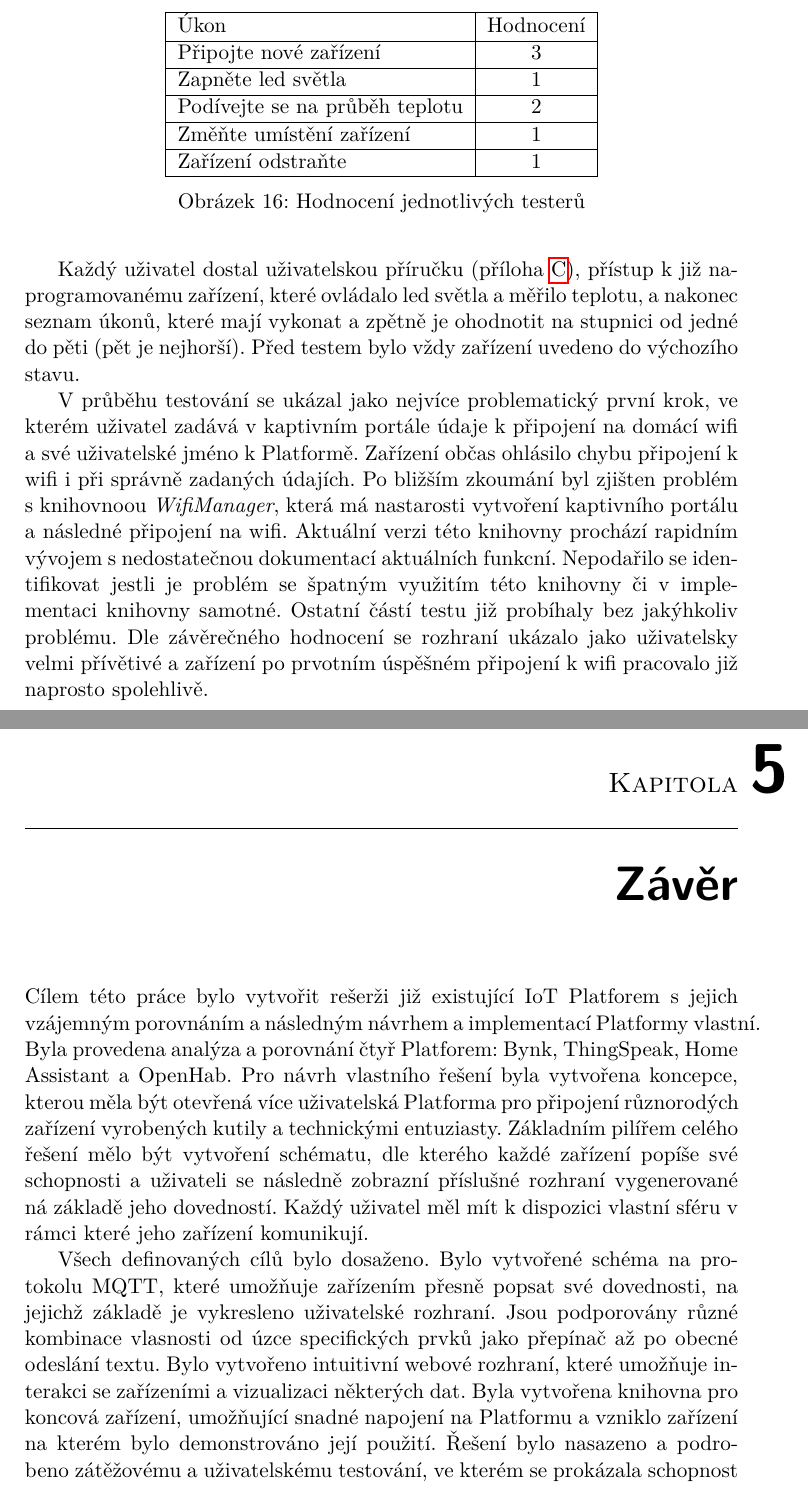
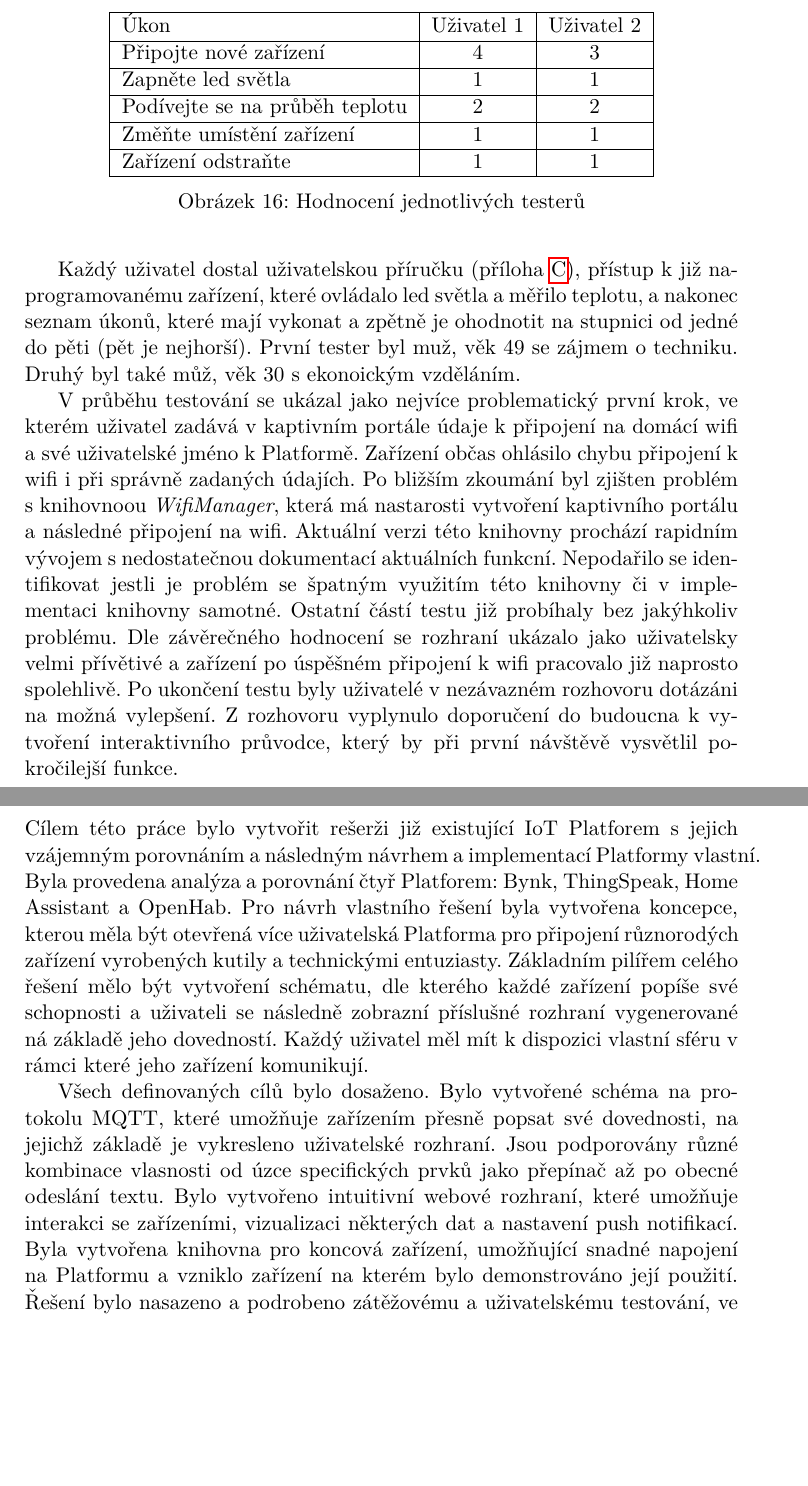
Before and after one commit to founek2/bachelor-thesis, a LaTeX thesis (BP_Skalický_Martin_2021.tex, which reads 030testing.tex): two parts of pages 63 and 65 of 83 before the commit and two parts of pages 63 and 65 of 81 after it, joined at a grey line, cut at the place of the change, the shorter picture padded with empty space. Compiled offline with pdfLaTeX; a LaTeX package or settings file that is missing is left out.

Commit message:
Add second tester + description

```diff
--- a/030testing.tex
+++ b/030testing.tex
@@ -39,29 +39,29 @@ První zvýšení trvající minutu je způsobeno zařízeními ohlašovujícím
 \section{Uživatelské testování}
 Za pomoci uživatelského testování byla ověřena intuitivnost uživatelského prostředí. Cílem bylo zjistit zda uživatelé zvládnou vykonat základní úkony bez pomoci a zjistit jejich náročnost.
 
-Každý uživatel dostal uživatelskou příručku (příloha \ref{user-guide}), přístup k již naprogramovanému zařízení, které ovládalo led světla a měřilo teplotu, a nakonec seznam úkonů, které mají vykonat a zpětně je ohodnotit na stupnici od jedné do pěti (pět je nejhorší). Před testem bylo vždy zařízení uvedeno do výchozího stavu.
+Každý uživatel dostal uživatelskou příručku (příloha \ref{user-guide}), přístup k již naprogramovanému zařízení, které ovládalo led světla a měřilo teplotu, a nakonec seznam úkonů, které mají vykonat a zpětně je ohodnotit na stupnici od jedné do pěti (pět je nejhorší). První tester byl muž, věk 49 se zájmem o techniku. Druhý byl také můž, věk 30 s ekonoickým vzděláním.
 
 
 \begin{figure}
     \centering
     % \begin{adjustbox}{angle=-90}
     % \begin{center} % pro addony přidat poznámku 324 obsahuje 2585 věcí
-    \begin{tabular}{ | l | c | }
+    \begin{tabular}{ | l | c | c | }
         \hline
-        Úkon                           & Hodnocení \\
+        Úkon                           & Uživatel 1 & Uživatel 2 \\
         \hline
-        Připojte nové zařízení         & 3         \\
+        Připojte nové zařízení         & 4          & 3          \\
         \hline
-        Zapněte led světla             & 1         \\
+        Zapněte led světla             & 1          & 1          \\
         \hline
-        Podívejte se na průběh teplotu & 2         \\
+        Podívejte se na průběh teplotu & 2          & 2          \\
         \hline
-        Změňte umístění zařízení       & 1         \\
+        Změňte umístění zařízení       & 1          & 1          \\
         \hline
-        Zařízení odstraňte             & 1         \\
+        Zařízení odstraňte             & 1          & 1          \\
         \hline
     \end{tabular}
     \caption{Hodnocení jednotlivých testerů}
 \end{figure}
 
-V průběhu testování se ukázal jako nejvíce problematický první krok, ve kterém uživatel zadává v kaptivním portále údaje k připojení na domácí wifi a své uživatelské jméno k Platformě. Zařízení občas ohlásilo chybu připojení k wifi i při správně zadaných údajích. Po bližším zkoumání byl zjišten problém s knihovnoou \textit{WifiManager}, která má nastarosti vytvoření kaptivního portálu a následné připojení na wifi. Aktuální verzi této knihovny prochází rapidním vývojem s nedostatečnou dokumentací aktuálních funkcní. Nepodařilo se identifikovat jestli je problém se špatným využitím této knihovny či v implementaci knihovny samotné. Ostatní částí testu již probíhaly bez jakýhkoliv problému. Dle závěrečného hodnocení se rozhraní ukázalo jako uživatelsky velmi přívětivé a zařízení po prvotním úspěšném připojení k wifi pracovalo již naprosto spolehlivě.
+V průběhu testování se ukázal jako nejvíce problematický první krok, ve kterém uživatel zadává v kaptivním portále údaje k připojení na domácí wifi a své uživatelské jméno k Platformě. Zařízení občas ohlásilo chybu připojení k wifi i při správně zadaných údajích. Po bližším zkoumání byl zjišten problém s knihovnoou \textit{WifiManager}, která má nastarosti vytvoření kaptivního portálu a následné připojení na wifi. Aktuální verzi této knihovny prochází rapidním vývojem s nedostatečnou dokumentací aktuálních funkcní. Nepodařilo se identifikovat jestli je problém se špatným využitím této knihovny či v implementaci knihovny samotné. Ostatní částí testu již probíhaly bez jakýhkoliv problému. Dle závěrečného hodnocení se rozhraní ukázalo jako uživatelsky velmi přívětivé a zařízení po úspěšném připojení k wifi pracovalo již naprosto spolehlivě. Po ukončení testu byly uživatelé v nezávazném rozhovoru dotázáni na možná vylepšení. Z rozhovoru vyplynulo doporučení do budoucna k vytvoření interaktivního průvodce, který by při první návštěvě vysvětlil pokročilejší funkce.
--- a/BP_Skalický_Martin_2021.tex
+++ b/BP_Skalický_Martin_2021.tex
@@ -97,9 +97,9 @@ Vzhledem k rozsahu Bakalářské práce není cílem nahradit existující řeš
 
 \input{030testing.tex}
 
-\chapter{Závěr}
-Cílem této práce bylo vytvořit rešerži již existující IoT Platforem s jejich vzájemným porovnáním a následným návrhem a implementací Platformy vlastní. Byla provedena analýza a porovnání čtyř Platforem: Bynk, ThingSpeak, Home Assistant a OpenHab.
-Pro návrh vlastního řešení byla vytvořena koncepce, kterou měla být otevřená více uživatelská Platforma pro připojení různorodých zařízení vyrobených kutily a technickými entuziasty. Základním pilířem celého řešení mělo být vytvoření schématu, dle kterého každé zařízení popíše své schopnosti a uživateli se následně zobrazní příslušné rozhraní vygenerované ná základě jeho dovedností. Každý uživatel měl mít k dispozici vlastní sféru v rámci které jeho zařízení komunikují.
+\begin{conclusion}
+    Cílem této práce bylo vytvořit rešerži již existující IoT Platforem s jejich vzájemným porovnáním a následným návrhem a implementací Platformy vlastní. Byla provedena analýza a porovnání čtyř Platforem: Bynk, ThingSpeak, Home Assistant a OpenHab.
+    Pro návrh vlastního řešení byla vytvořena koncepce, kterou měla být otevřená více uživatelská Platforma pro připojení různorodých zařízení vyrobených kutily a technickými entuziasty. Základním pilířem celého řešení mělo být vytvoření schématu, dle kterého každé zařízení popíše své schopnosti a uživateli se následně zobrazní příslušné rozhraní vygenerované ná základě jeho dovedností. Každý uživatel měl mít k dispozici vlastní sféru v rámci které jeho zařízení komunikují.
 
-Všech definovaných cílů bylo dosaženo. Bylo vytvořené schéma na protokolu MQTT, které umožňuje zařízením přesně popsat své dovednosti, na jejichž základě je vykresleno uživatelské rozhraní. Jsou podporovány různé kombinace vlasnosti od úzce specifických prvků jako přepínač až po obecné odeslání textu. Bylo vytvořeno intuitivní webové rozhraní, které umožňuje interakci se zařízeními a vizualizaci některých dat. Byla vytvořena knihovna pro koncová zařízení, umožňující snadné napojení na Platformu a vzniklo zařízení na kterém bylo demonstrováno její použití. Řešení bylo nasazeno a podrobeno zátěžovému a uživatelskému testování, ve kterém se prokázala schopnost obsloužit stovky zařízení a intuitivnost celého rozhraní.
+    Všech definovaných cílů bylo dosaženo. Bylo vytvořené schéma na protokolu MQTT, které umožňuje zařízením přesně popsat své dovednosti, na jejichž základě je vykresleno uživatelské rozhraní. Jsou podporovány různé kombinace vlasnosti od úzce specifických prvků jako přepínač až po obecné odeslání textu. Bylo vytvořeno intuitivní webové rozhraní, které umožňuje interakci se zařízeními, vizualizaci některých dat a nastavení push notifikací. Byla vytvořena knihovna pro koncová zařízení, umožňující snadné napojení na Platformu a vzniklo zařízení na kterém bylo demonstrováno její použití. Řešení bylo nasazeno a podrobeno zátěžovému a uživatelskému testování, ve kterém se prokázala schopnost obsloužit stovky zařízení a intuitivnost celého rozhraní.
 
```
Also changed, not shown: BP_Skalický_Martin_2021.tex (6 more changed lines).
